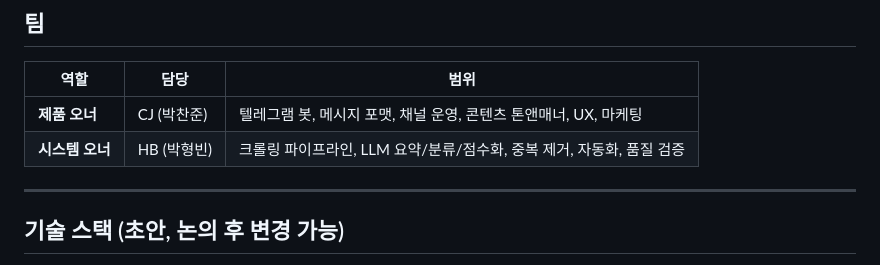
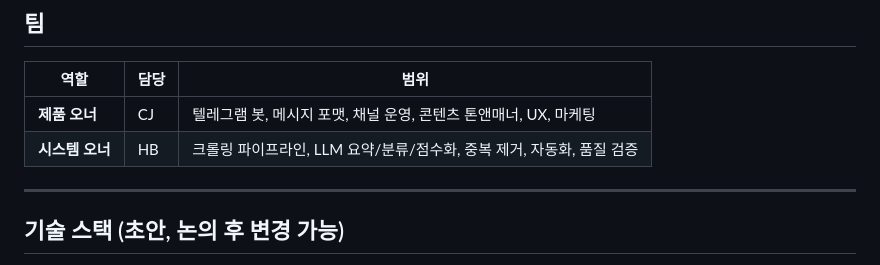
Before and after one commit to THEGREATCJPark/signal-ai, a Markdown page: README.md, the part around the change. GitHub-like rendering.

Commit message:
fix: 개인정보(실명) 제거 — public 전환 대응
https://claude.ai/code/session_01LU2LZXwFadZ6ipwDCqEWem

```diff
--- a/README.md
+++ b/README.md
@@ -13,8 +13,8 @@
 
 | 역할 | 담당 | 범위 |
 |------|------|------|
-| **제품 오너** | CJ (박찬준) | 텔레그램 봇, 메시지 포맷, 채널 운영, 콘텐츠 톤앤매너, UX, 마케팅 |
-| **시스템 오너** | HB (박형빈) | 크롤링 파이프라인, LLM 요약/분류/점수화, 중복 제거, 자동화, 품질 검증 |
+| **제품 오너** | CJ | 텔레그램 봇, 메시지 포맷, 채널 운영, 콘텐츠 톤앤매너, UX, 마케팅 |
+| **시스템 오너** | HB | 크롤링 파이프라인, LLM 요약/분류/점수화, 중복 제거, 자동화, 품질 검증 |
 
 ---
 
```
